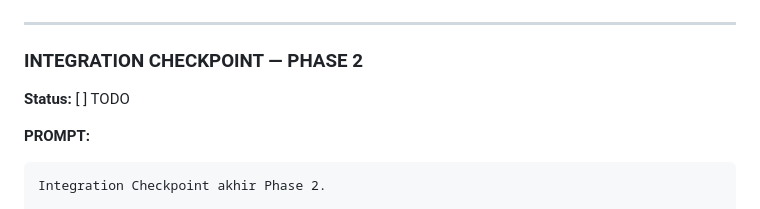
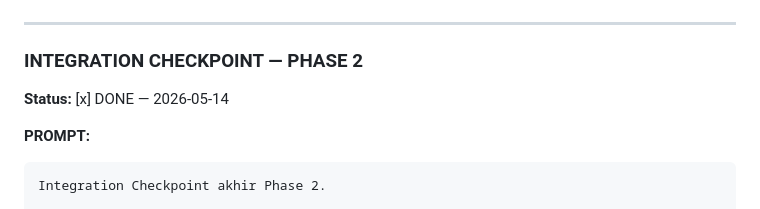
Before and after one commit to ruhaparelstudio-star/wa-saas-agent, a Markdown page: KANBAN-PHASE-2.md, the part around the change. GitHub-like rendering.

````diff
--- a/KANBAN-PHASE-2.md
+++ b/KANBAN-PHASE-2.md
@@ -1152,7 +1152,7 @@ git commit -m "feat: WeddingDemoSeeder — 1 tenant demo, 3 paket, 10 FAQ, data
 ---
 
 ### INTEGRATION CHECKPOINT — PHASE 2
-**Status:** [ ] TODO
+**Status:** [x] DONE — 2026-05-14
 
 **PROMPT:**
 ```
````
Also changed, not shown: PROGRESS.md (+71 -11 lines).
